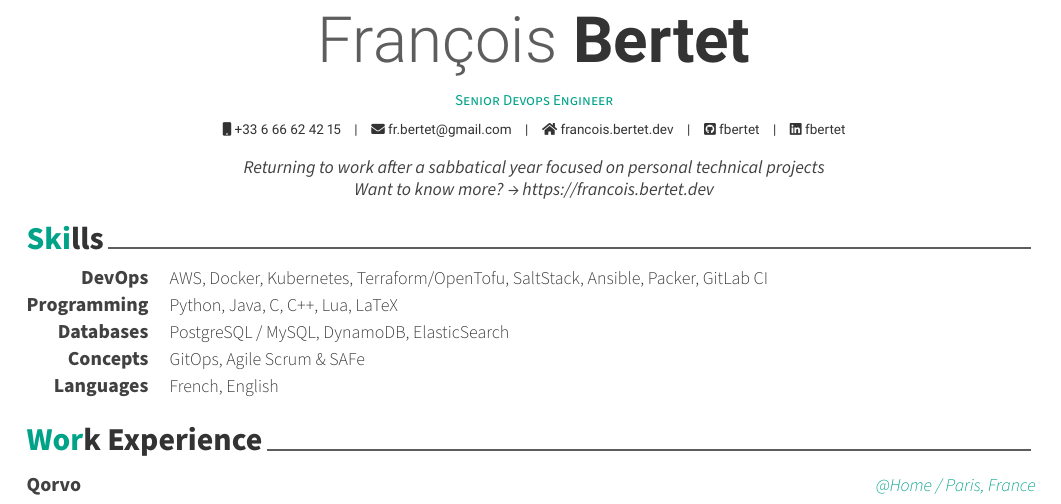
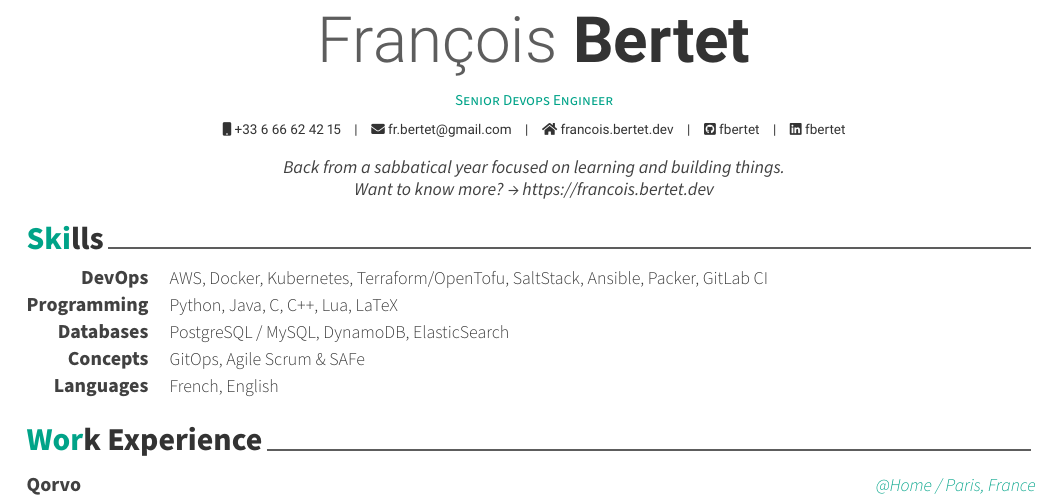
Before and after one commit to fbertet/curriculum-vitae, a LaTeX CV (sources/en_cv/main.tex): part of the page, cut so that both start at the same text. Compiled offline with XeLaTeX.

Commit message:
feat(main): update cvs headline

```diff
--- a/sources/en_cv/main.tex
+++ b/sources/en_cv/main.tex
@@ -61,7 +61,7 @@
 % \googlescholar{googlescholar-id}{}
 % \extrainfo{extra informations}
 
-\quote{Returning to work after a sabbatical year focused on personal technical projects\\Want to know more? → https://francois.bertet.dev}
+\quote{Back from a sabbatical year focused on learning and building things.\\Want to know more? → https://francois.bertet.dev}
 
 %-------------------------------------------------------------------------------
 \begin{document}
```
Also changed, not shown: sources/fr_cv/main.tex (+1 -1 lines).
